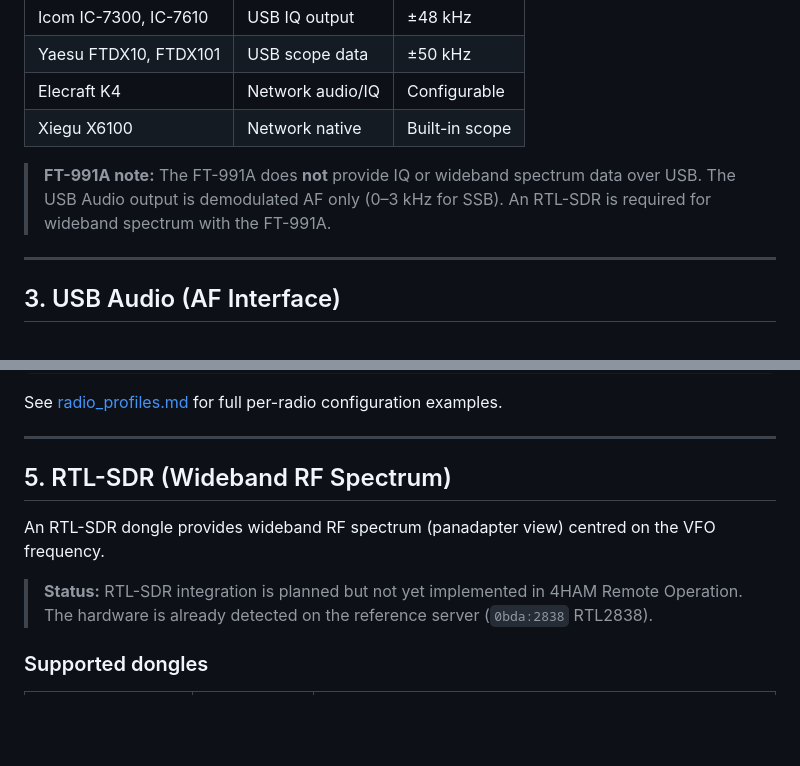
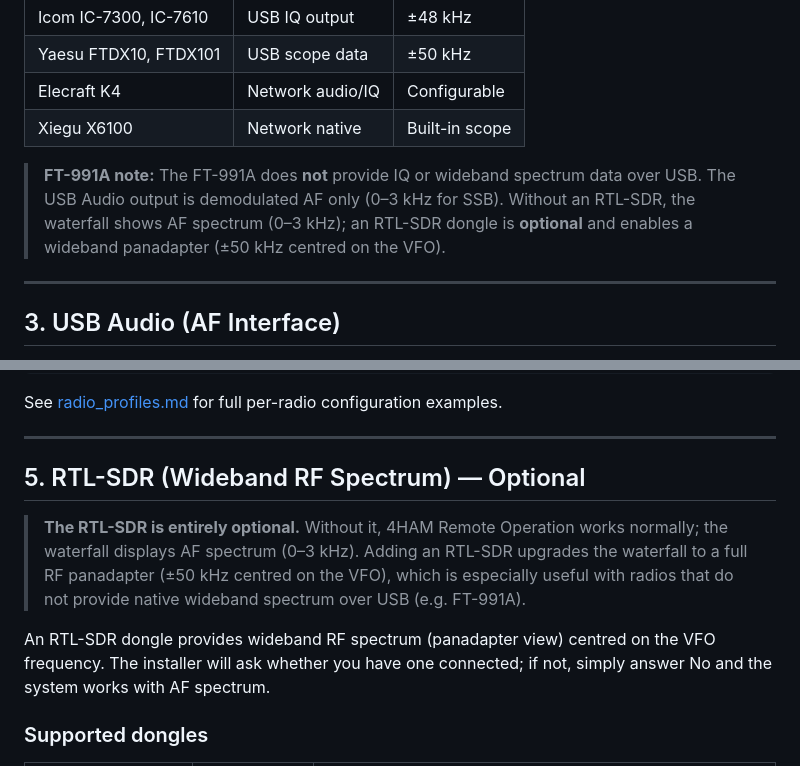
Before and after one commit to octaviofilipepereira/4ham-Remote-Operation, a Markdown page: docs/hardware_requirements.md, 2 parts joined by grey strips. GitHub-like rendering; blank space fills up the shorter version.

Commit message:
docs: RTL-SDR é opcional — clarificar em hardware_requirements + manuais

```diff
--- a/docs/hardware_requirements.md
+++ b/docs/hardware_requirements.md
@@ -72,7 +72,7 @@ Some transceivers provide IQ or scope data over USB without needing an RTL-SDR:
 | Elecraft K4 | Network audio/IQ | Configurable |
 | Xiegu X6100 | Network native | Built-in scope |
 
-> **FT-991A note:** The FT-991A does **not** provide IQ or wideband spectrum data over USB. The USB Audio output is demodulated AF only (0–3 kHz for SSB). An RTL-SDR is required for wideband spectrum with the FT-991A.
+> **FT-991A note:** The FT-991A does **not** provide IQ or wideband spectrum data over USB. The USB Audio output is demodulated AF only (0–3 kHz for SSB). Without an RTL-SDR, the waterfall shows AF spectrum (0–3 kHz); an RTL-SDR dongle is **optional** and enables a wideband panadapter (±50 kHz centred on the VFO).
 
 ---
 
@@ -132,11 +132,11 @@ See [radio_profiles.md](radio_profiles.md) for full per-radio configuration exam
 
 ---
 
-## 5. RTL-SDR (Wideband RF Spectrum)
+## 5. RTL-SDR (Wideband RF Spectrum) — Optional
 
-An RTL-SDR dongle provides wideband RF spectrum (panadapter view) centred on the VFO frequency.
+> **The RTL-SDR is entirely optional.** Without it, 4HAM Remote Operation works normally; the waterfall displays AF spectrum (0–3 kHz). Adding an RTL-SDR upgrades the waterfall to a full RF panadapter (±50 kHz centred on the VFO), which is especially useful with radios that do not provide native wideband spectrum over USB (e.g. FT-991A).
 
-> **Status:** RTL-SDR integration is planned but not yet implemented in 4HAM Remote Operation. The hardware is already detected on the reference server (`0bda:2838` RTL2838).
+An RTL-SDR dongle provides wideband RF spectrum (panadapter view) centred on the VFO frequency. The installer will ask whether you have one connected; if not, simply answer No and the system works with AF spectrum.
 
 ### Supported dongles
 
```
Also changed, not shown: docs/user_manual.md (+1 -1 lines), docs/user_manual_en.md (+1 -1 lines).
